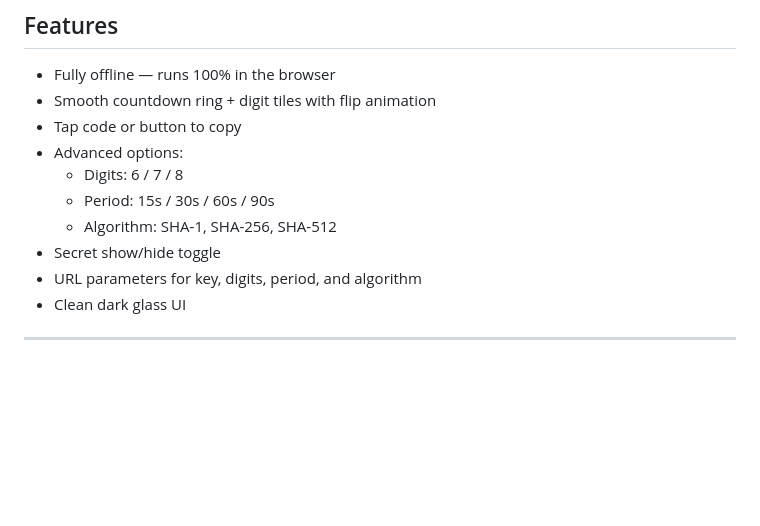
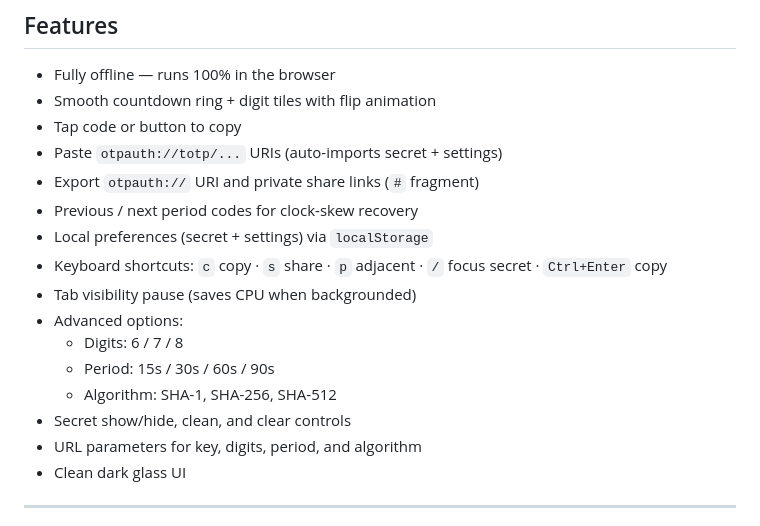
Before and after one commit to themrtramble/totp-generator, a Markdown page: Readme.md, the part around the change. Rendered like a GitHub page; blank space fills up the shorter version.

Commit message:
Document new shortcuts, URI export, and adjacent codes

```diff
--- a/Readme.md
+++ b/Readme.md
@@ -16,11 +16,17 @@ Useful when you lose access to your phone or authenticator app but still have th
 - Fully offline — runs 100% in the browser
 - Smooth countdown ring + digit tiles with flip animation
 - Tap code or button to copy
+- Paste `otpauth://totp/...` URIs (auto-imports secret + settings)
+- Export `otpauth://` URI and private share links (`#` fragment)
+- Previous / next period codes for clock-skew recovery
+- Local preferences (secret + settings) via `localStorage`
+- Keyboard shortcuts: `c` copy · `s` share · `p` adjacent · `/` focus secret · `Ctrl+Enter` copy
+- Tab visibility pause (saves CPU when backgrounded)
 - Advanced options:
   - Digits: 6 / 7 / 8
   - Period: 15s / 30s / 60s / 90s
   - Algorithm: SHA-1, SHA-256, SHA-512
-- Secret show/hide toggle
+- Secret show/hide, clean, and clear controls
 - URL parameters for key, digits, period, and algorithm
 - Clean dark glass UI
 
```
